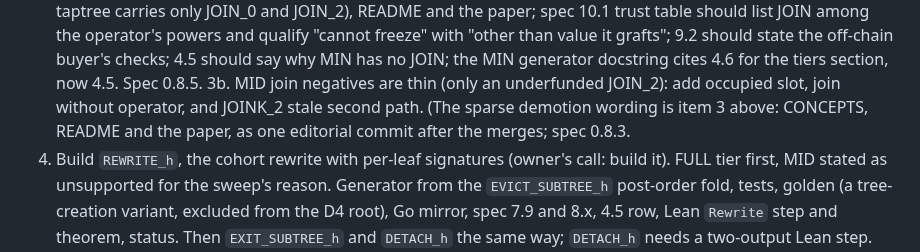
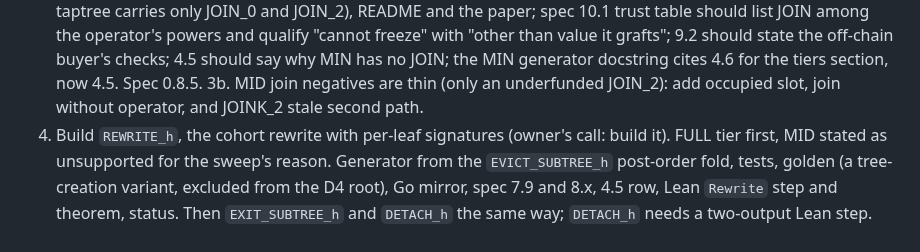
Before and after one commit to lightninglabs/layertree, a Markdown page: brain.md, the part around the change. Drawn GitHub-style.

Commit message:
brain.md: remove a stray fragment in the next-steps list

```diff
--- a/brain.md
+++ b/brain.md
@@ -85,9 +85,6 @@ with numbers.
    now 4.5. Spec 0.8.5.
 3b. MID join negatives are thin (only an underfunded JOIN_2): add
    occupied slot, join without operator, and JOINK_2 stale second path.
-   (The sparse demotion wording is item 3 above:
-   CONCEPTS, README and the paper, as one editorial commit after the
-   merges; spec 0.8.3.
 4. Build `REWRITE_h`, the cohort rewrite with per-leaf signatures
    (owner's call: build it). FULL tier first, MID stated as unsupported
    for the sweep's reason. Generator from the `EVICT_SUBTREE_h` post-order
```
